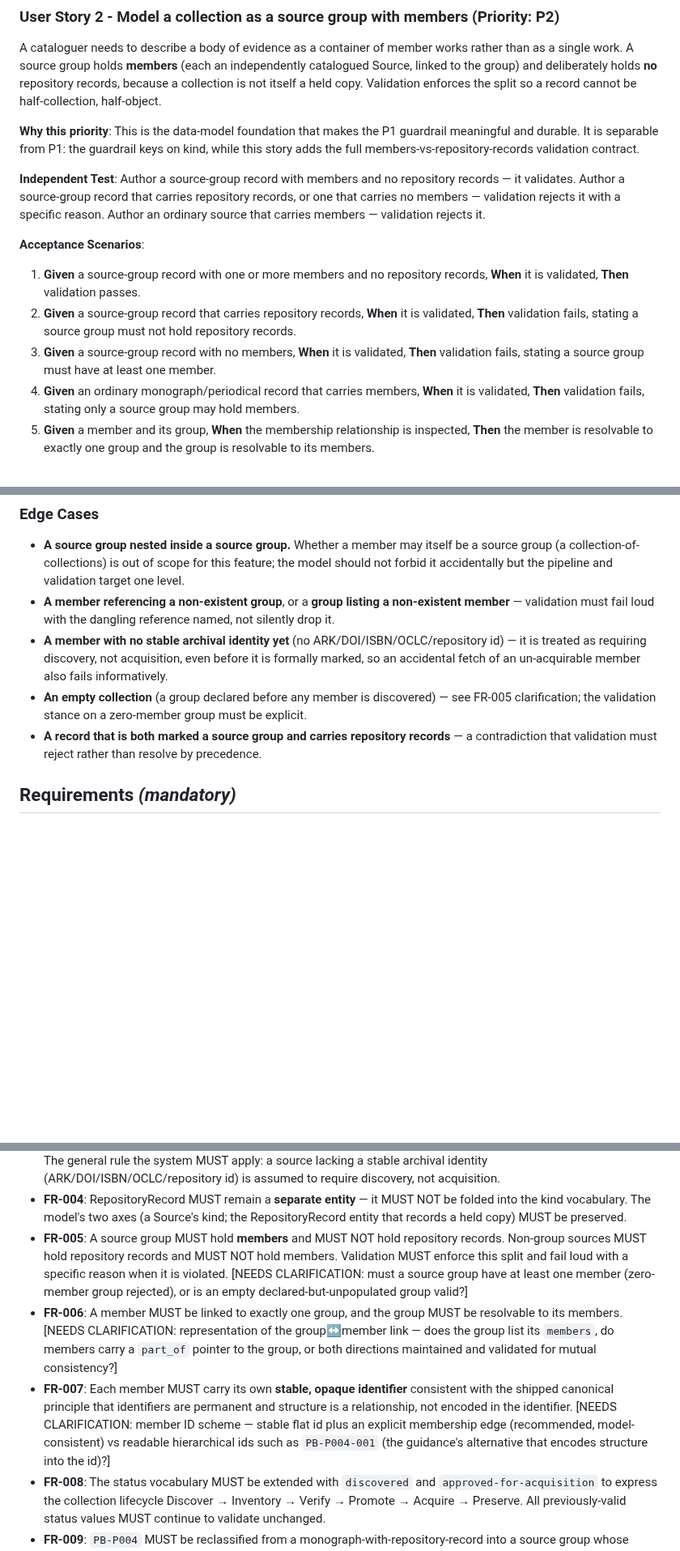
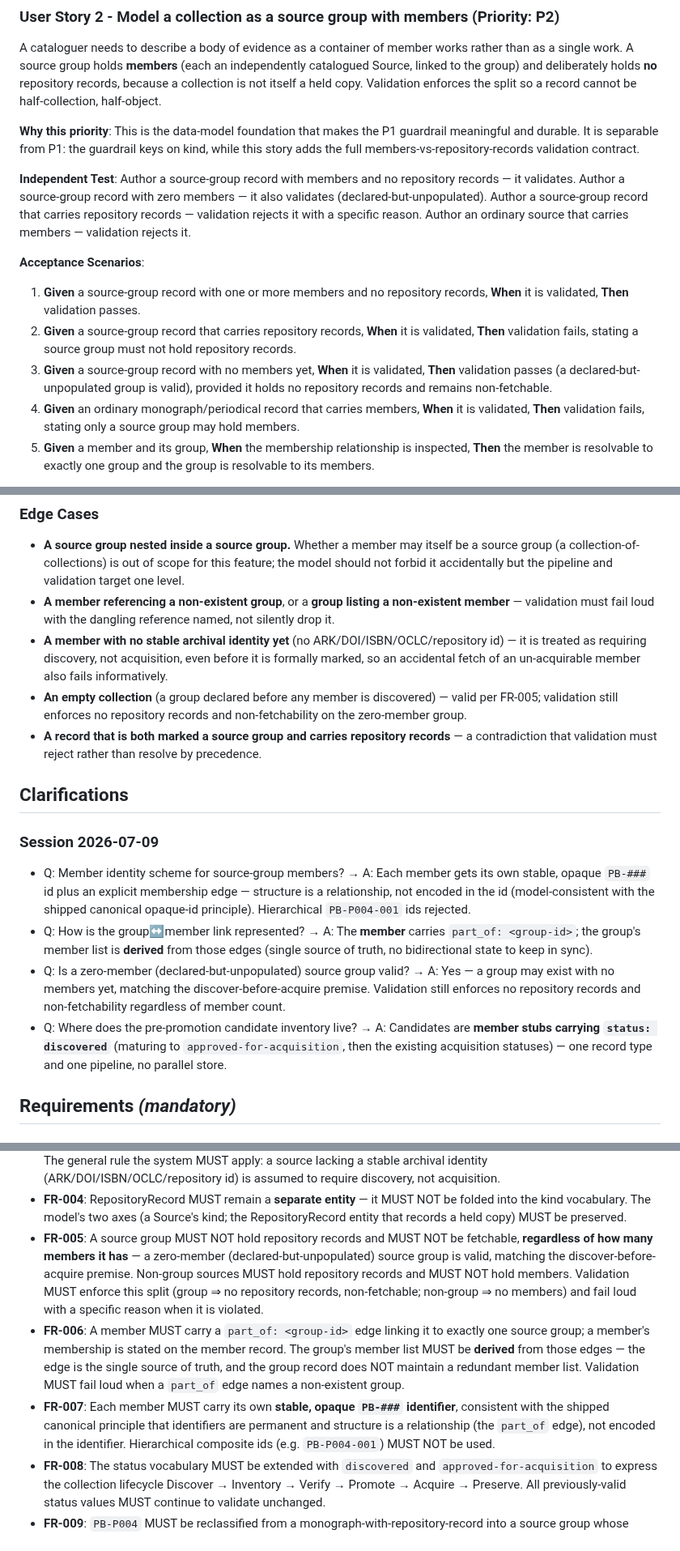
Before and after one commit to oletizi/colony-cults, a Markdown page: specs/005-source-groups/spec.md, 3 parts joined by grey strips. Shown at 81% size. Drawn GitHub-style; blank space fills up the shorter version.

Commit message:
spec(source-groups): resolve open questions via /speckit-clarify
Record the four model-shaping clarifications (Session 2026-07-09) into
specs/005-source-groups/spec.md and resolve the NEEDS CLARIFICATION markers:

- Member IDs: flat opaque PB-### id + part_of edge (structure is a relationship,
  not encoded in the id) — hierarchical PB-P004-001 rejected (FR-007).
- Group-member link: member carries part_of; group member list derived (single
  source of truth, no bidirectional drift) (FR-006).
- Zero-member group: valid (declared-before-populated matches discover-first
  premise); validation still enforces no repositoryRecords + non-fetchable (FR-005).
- Discovery record shape: status:discovered member stubs, one pipeline, no parallel
  store (Key Entities / Assumptions).

Fixes the now-contradictory US2 no-member scenario/independent-test. Checklist
16/16 passing.

Co-Authored-By: Claude Opus 4.8 (1M context) <noreply@anthropic.com>
Claude-Session: https://claude.ai/code/session_01N31FuK4Taaai4WBAAXxT11

```diff
--- a/specs/005-source-groups/spec.md
+++ b/specs/005-source-groups/spec.md
@@ -58,9 +58,10 @@ meaningful and durable. It is separable from P1: the guardrail keys on kind, whi
 story adds the full members-vs-repository-records validation contract.
 
 **Independent Test**: Author a source-group record with members and no repository
-records — it validates. Author a source-group record that carries repository records, or
-one that carries no members — validation rejects it with a specific reason. Author an
-ordinary source that carries members — validation rejects it.
+records — it validates. Author a source-group record with zero members — it also
+validates (declared-but-unpopulated). Author a source-group record that carries
+repository records — validation rejects it with a specific reason. Author an ordinary
+source that carries members — validation rejects it.
 
 **Acceptance Scenarios**:
 
@@ -69,8 +70,9 @@ ordinary source that carries members — validation rejects it.
 2. **Given** a source-group record that carries repository records, **When** it is
    validated, **Then** validation fails, stating a source group must not hold repository
    records.
-3. **Given** a source-group record with no members, **When** it is validated, **Then**
-   validation fails, stating a source group must have at least one member.
+3. **Given** a source-group record with no members yet, **When** it is validated, **Then**
+   validation passes (a declared-but-unpopulated group is valid), provided it holds no
+   repository records and remains non-fetchable.
 4. **Given** an ordinary monograph/periodical record that carries members, **When** it is
    validated, **Then** validation fails, stating only a source group may hold members.
 5. **Given** a member and its group, **When** the membership relationship is inspected,
@@ -147,10 +149,29 @@ and any derived outputs still build without error.
 - **A member with no stable archival identity yet** (no ARK/DOI/ISBN/OCLC/repository id)
   — it is treated as requiring discovery, not acquisition, even before it is formally
   marked, so an accidental fetch of an un-acquirable member also fails informatively.
-- **An empty collection** (a group declared before any member is discovered) — see FR-005
-  clarification; the validation stance on a zero-member group must be explicit.
+- **An empty collection** (a group declared before any member is discovered) — valid per
+  FR-005; validation still enforces no repository records and non-fetchability on the
+  zero-member group.
 - **A record that is both marked a source group and carries repository records** — a
   contradiction that validation must reject rather than resolve by precedence.
+
+## Clarifications
+
+### Session 2026-07-09
+
+- Q: Member identity scheme for source-group members? → A: Each member gets its own
+  stable, opaque `PB-###` id plus an explicit membership edge — structure is a
+  relationship, not encoded in the id (model-consistent with the shipped canonical
+  opaque-id principle). Hierarchical `PB-P004-001` ids rejected.
+- Q: How is the group↔member link represented? → A: The **member** carries
+  `part_of: <group-id>`; the group's member list is **derived** from those edges (single
+  source of truth, no bidirectional state to keep in sync).
+- Q: Is a zero-member (declared-but-unpopulated) source group valid? → A: Yes — a group
+  may exist with no members yet, matching the discover-before-acquire premise. Validation
+  still enforces no repository records and non-fetchability regardless of member count.
+- Q: Where does the pre-promotion candidate inventory live? → A: Candidates are **member
+  stubs carrying `status: discovered`** (maturing to `approved-for-acquisition`, then the
+  existing acquisition statuses) — one record type and one pipeline, no parallel store.
 
 ## Requirements *(mandatory)*
 
@@ -169,21 +190,21 @@ and any derived outputs still build without error.
 - **FR-004**: RepositoryRecord MUST remain a **separate entity** — it MUST NOT be folded
   into the kind vocabulary. The model's two axes (a Source's kind; the RepositoryRecord
   entity that records a held copy) MUST be preserved.
-- **FR-005**: A source group MUST hold **members** and MUST NOT hold repository records.
-  Non-group sources MUST hold repository records and MUST NOT hold members. Validation
-  MUST enforce this split and fail loud with a specific reason when it is violated.
-  [NEEDS CLARIFICATION: must a source group have at least one member (zero-member group
-  rejected), or is an empty declared-but-unpopulated group valid?]
-- **FR-006**: A member MUST be linked to exactly one group, and the group MUST be
-  resolvable to its members. [NEEDS CLARIFICATION: representation of the group↔member
-  link — does the group list its `members`, do members carry a `part_of` pointer to the
-  group, or both directions maintained and validated for mutual consistency?]
-- **FR-007**: Each member MUST carry its own **stable, opaque identifier** consistent with
-  the shipped canonical principle that identifiers are permanent and structure is a
-  relationship, not encoded in the identifier. [NEEDS CLARIFICATION: member ID scheme —
-  stable flat id plus an explicit membership edge (recommended, model-consistent) vs
-  readable hierarchical ids such as `PB-P004-001` (the guidance's alternative that encodes
-  structure into the id)?]
+- **FR-005**: A source group MUST NOT hold repository records and MUST NOT be fetchable,
+  **regardless of how many members it has** — a zero-member (declared-but-unpopulated)
+  source group is valid, matching the discover-before-acquire premise. Non-group sources
+  MUST hold repository records and MUST NOT hold members. Validation MUST enforce this
+  split (group ⇒ no repository records, non-fetchable; non-group ⇒ no members) and fail
+  loud with a specific reason when it is violated.
+- **FR-006**: A member MUST carry a `part_of: <group-id>` edge linking it to exactly one
+  source group; a member's membership is stated on the member record. The group's member
+  list MUST be **derived** from those edges — the edge is the single source of truth, and
+  the group record does NOT maintain a redundant member list. Validation MUST fail loud
+  when a `part_of` edge names a non-existent group.
+- **FR-007**: Each member MUST carry its own **stable, opaque `PB-###` identifier**,
+  consistent with the shipped canonical principle that identifiers are permanent and
+  structure is a relationship (the `part_of` edge), not encoded in the identifier.
+  Hierarchical composite ids (e.g. `PB-P004-001`) MUST NOT be used.
 - **FR-008**: The status vocabulary MUST be extended with `discovered` and
   `approved-for-acquisition` to express the collection lifecycle Discover → Inventory →
   Verify → Promote → Acquire → Preserve. All previously-valid status values MUST continue
```
Also changed, not shown: other parts of specs/005-source-groups/spec.md (+7 -9 lines), 1 other file.
